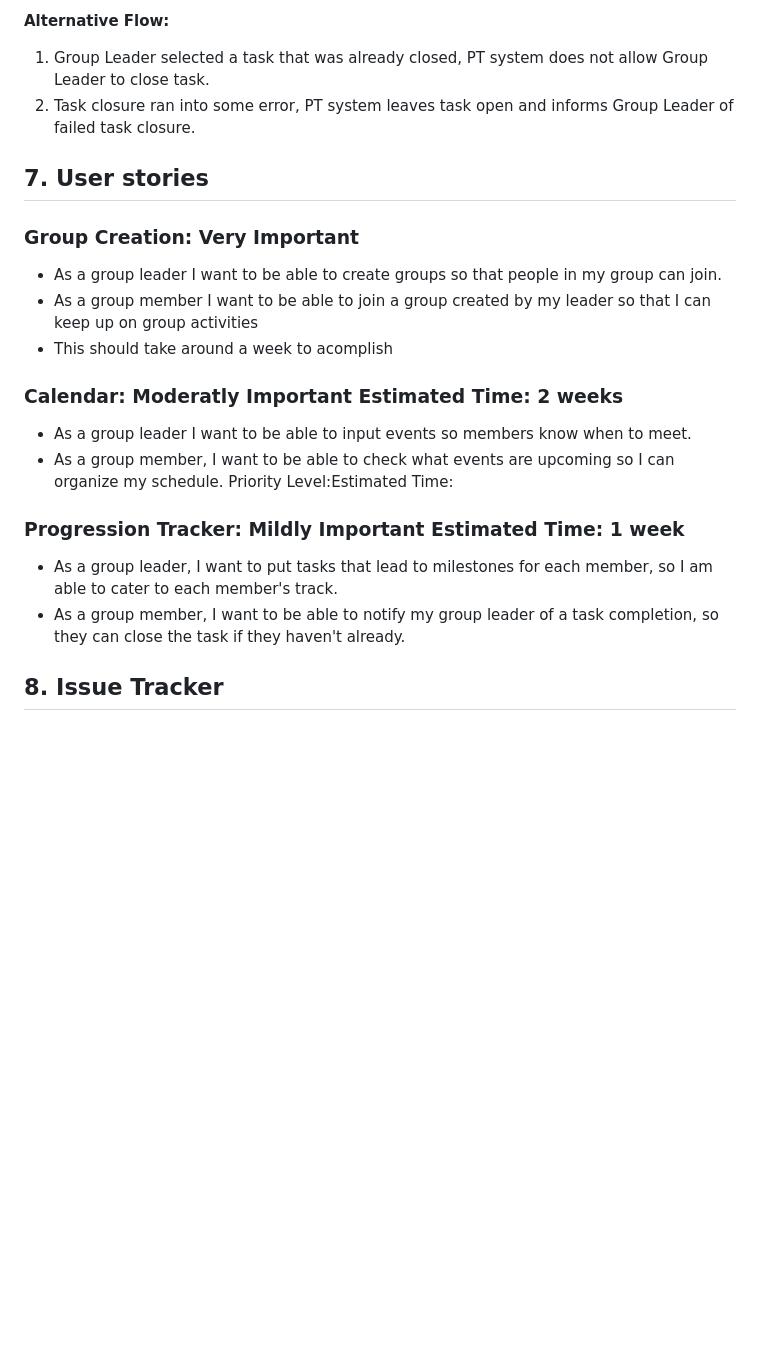
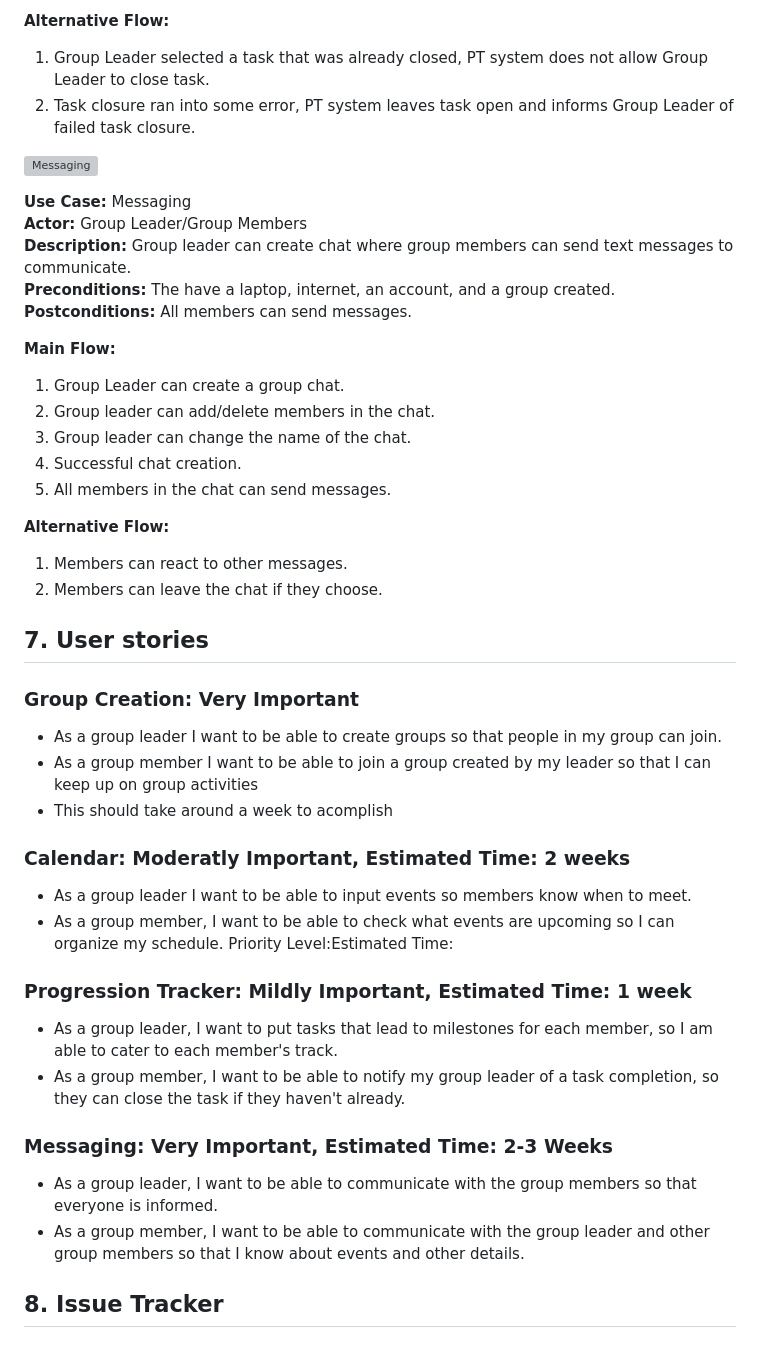
Before and after one commit to sljur/Super_Scouts, a Markdown page: project_documentation/deliverable_2_requirements.md, the part around one of its changes. Rendered like a GitHub page; blank space fills up the shorter version; grey boxes are pictures that could not be loaded.

Commit message:
Update deliverable_2_requirements.md
Patricia's edits to stakeholder section, use cases section, and user stories section

```diff
--- a/project_documentation/deliverable_2_requirements.md
+++ b/project_documentation/deliverable_2_requirements.md
@@ -87,6 +99,25 @@ location, and description of the event.<br>
 1. Group Leader selected a task that was already closed, PT system does not allow Group Leader to close task.<br>
 2. Task closure ran into some error, PT system leaves task open and informs Group Leader of failed task closure.<br>
 
+![Messaging](https://github.com/sljur/Super_Scouts/assets/125594817/879e650f-3d16-484f-9d5a-04c01c88eab5)<br>
+
+**Use Case:** Messaging<br>
+**Actor:** Group Leader/Group Members<br>
+**Description:** Group leader can create chat where group members can send text messages to communicate.<br>
+**Preconditions:** The have a laptop, internet, an account, and a group created.<br>
+**Postconditions:** All members can send messages.<br>
+
+**Main Flow:**<br>
+1. Group Leader can create a group chat.<br>
+2. Group leader can add/delete members in the chat.<br>
+3. Group leader can change the name of the chat.<br>
+4. Successful chat creation.<br>
+5. All members in the chat can send messages.<br>
+
+**Alternative Flow:**<br>
+1. Members can react to other messages.<br>
+2. Members can leave the chat if they choose.<br>
+
 ## 7. User stories
 
 ### Group Creation: Very Important
@@ -95,14 +126,18 @@ location, and description of the event.<br>
 - As a group member I want to be able to join a group created by my leader so that I can keep up on group activities
 - This should take around a week to acomplish
 
-### Calendar: Moderatly Important Estimated Time: 2 weeks
+### Calendar: Moderatly Important, Estimated Time: 2 weeks
 
  - As a group leader I want to be able to input events so members know when to meet. <br>
  - As a group member, I want to be able to check what events are upcoming so I can organize my schedule. Priority Level:Estimated Time:<br>
 
-### Progression Tracker: Mildly Important Estimated Time: 1 week
+### Progression Tracker: Mildly Important, Estimated Time: 1 week
 
  - As a group leader, I want to put tasks that lead to milestones for each member, so I am able to cater to each member's track.
  - As a group member, I want to be able to notify my group leader of a task completion, so they can close the task if they haven't already.
 
+### Messaging: Very Important, Estimated Time: 2-3 Weeks
+- As a group leader, I want to be able to communicate with the group members so that everyone is informed.
+- As a group member, I want to be able to communicate with the group leader and other group members so that I know about events and other details.
+
 ## 8. Issue Tracker
```
Also changed, not shown: other parts of project_documentation/deliverable_2_requirements.md (+12 -0 lines).
